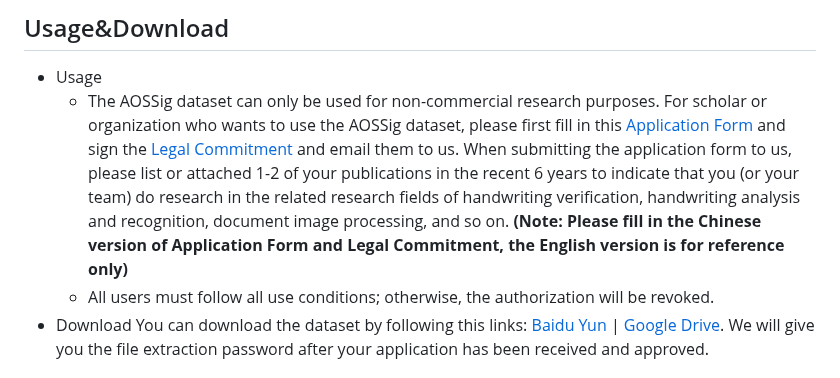
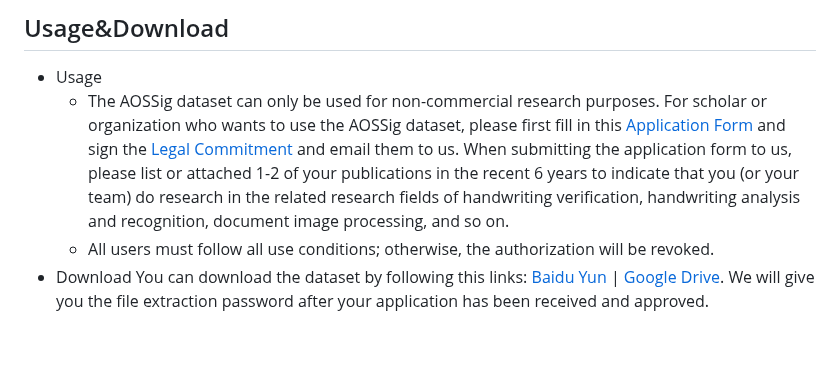
Before and after one commit to open-aoslab/AOSSig, a Markdown page: README.md, the part around the change. Rendered like a GitHub page; blank space fills up the shorter version.

```diff
--- a/README.md
+++ b/README.md
@@ -17,7 +17,7 @@ This is the official repository for AOSSig dataset, associated with the paper: *
 ## Usage&Download
 
 * Usage
-  * The AOSSig dataset can only be used for non-commercial research purposes. For scholar or organization who wants to use the AOSSig dataset, please first fill in this [Application Form](./ApplicationForm/Application-Form-for-Using-AOSSig_Chinese.docx) and sign the [Legal Commitment](./Application_Form/Legal-Commitment_Chinese.docx) and email them to us. When submitting the application form to us, please list or attached 1-2 of your publications in the recent 6 years to indicate that you (or your team) do research in the related research fields of handwriting verification, handwriting analysis and recognition, document image processing, and so on. **(Note: Please fill in the Chinese version of Application Form and Legal Commitment, the English version is for reference only)**
+  * The AOSSig dataset can only be used for non-commercial research purposes. For scholar or organization who wants to use the AOSSig dataset, please first fill in this [Application Form](./ApplicationForm/Application-Form-for-Using-AOSSig_Chinese.docx) and sign the [Legal Commitment](./Application_Form/Legal-Commitment_Chinese.docx) and email them to us. When submitting the application form to us, please list or attached 1-2 of your publications in the recent 6 years to indicate that you (or your team) do research in the related research fields of handwriting verification, handwriting analysis and recognition, document image processing, and so on.
   * All users must follow all use conditions; otherwise, the authorization will be revoked.
 * Download
   You can download the dataset by following this links:  [Baidu Yun](https://pan.baidu.com/share/init?surl=8KTsYGlKkFMJGlmdHG_2sQ) | [Google Drive](https://drive.google.com/drive/folders/1-n_aqhI7BLCh6HG_vgp5FlXtNLr-nS1q?usp=sharing). We will give you the file extraction password after your application has been received and approved.
```
